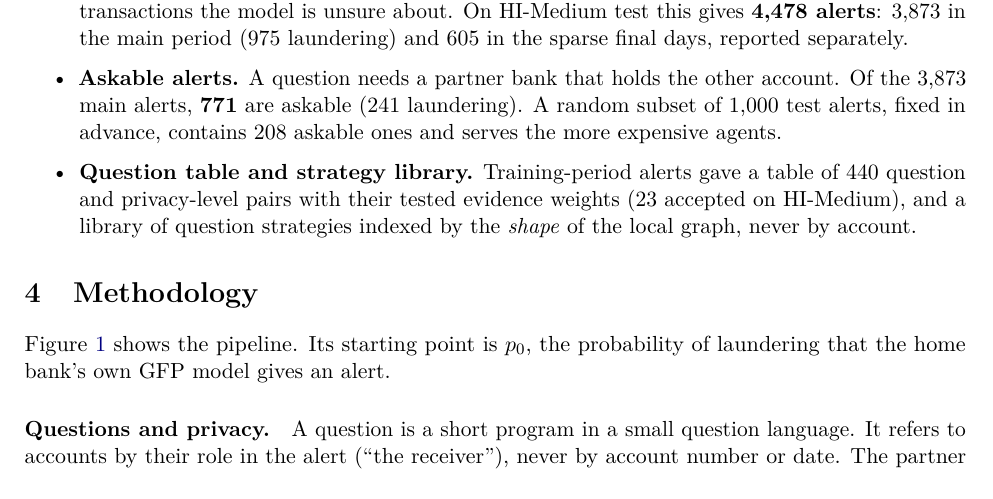
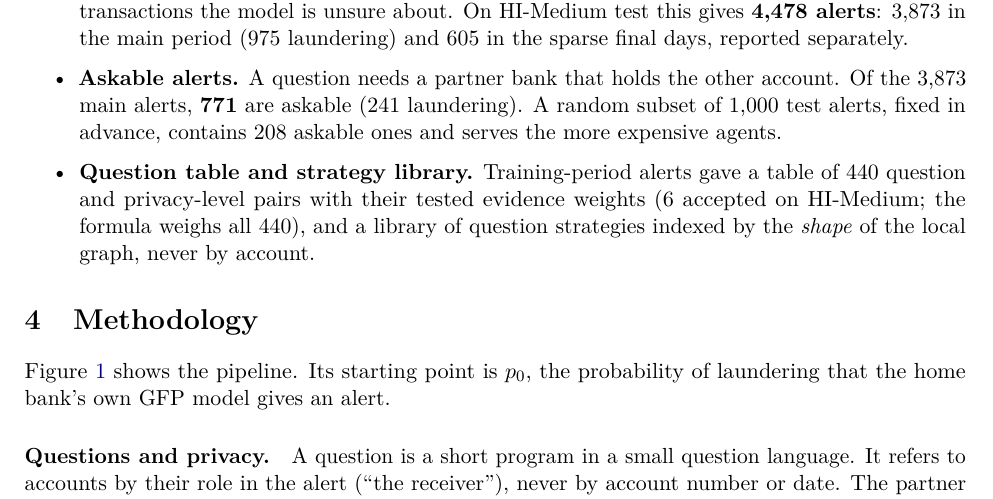
Before and after one commit to BhavyaV05/Transaction-Thieves, a LaTeX paper (docs/report/final/report.tex): part of page 3 of 14, cut so that both start at the same text. Compiled offline with pdfLaTeX.

Commit message:
Report: HI-Medium back-test accepted 6 of 440 questions in the table the final run used (23 was the earlier table without time blocks)

```diff
--- a/docs/report/final/report.tex
+++ b/docs/report/final/report.tex
@@ -77,7 +77,7 @@ Three design rules set the system apart:
 \item \textbf{Split by time.} Days 1--9 are training, 10--12 validation and 13--16 test. Every tool takes the alert time and cannot see later data. Code locks the test split, and only the final-run script opened it.
 \item \textbf{Alerts.} The home bank's GFP model scores every transaction. A filter keeps only the transactions the model is unsure about. On HI-Medium test this gives \textbf{4,478 alerts}: 3,873 in the main period (975 laundering) and 605 in the sparse final days, reported separately.
 \item \textbf{Askable alerts.} A question needs a partner bank that holds the other account. Of the 3,873 main alerts, \textbf{771} are askable (241 laundering). A random subset of 1,000 test alerts, fixed in advance, contains 208 askable ones and serves the more expensive agents.
-\item \textbf{Question table and strategy library.} Training-period alerts gave a table of 440 question and privacy-level pairs with their tested evidence weights (23 accepted on HI-Medium), and a library of question strategies indexed by the \emph{shape} of the local graph, never by account.
+\item \textbf{Question table and strategy library.} Training-period alerts gave a table of 440 question and privacy-level pairs with their tested evidence weights (6 accepted on HI-Medium; the formula weighs all 440), and a library of question strategies indexed by the \emph{shape} of the local graph, never by account.
 \end{itemize}
 
 %=====================================================================
```
Also changed, not shown: docs/report/final/report.pdf.
